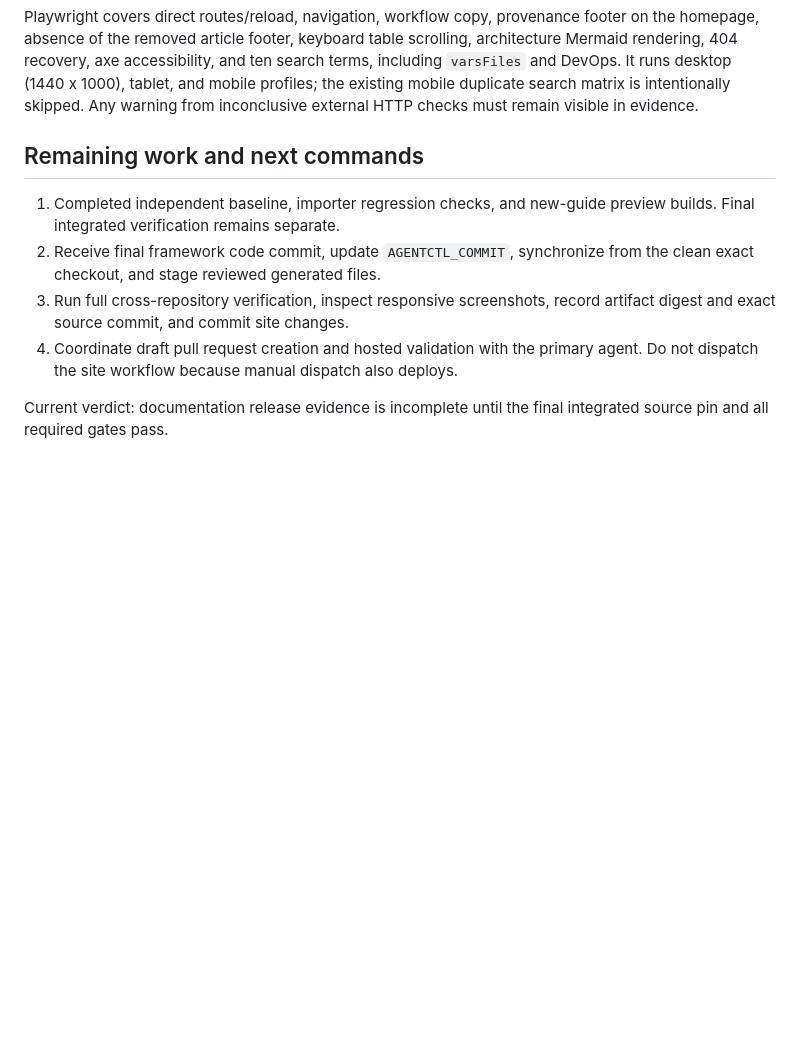
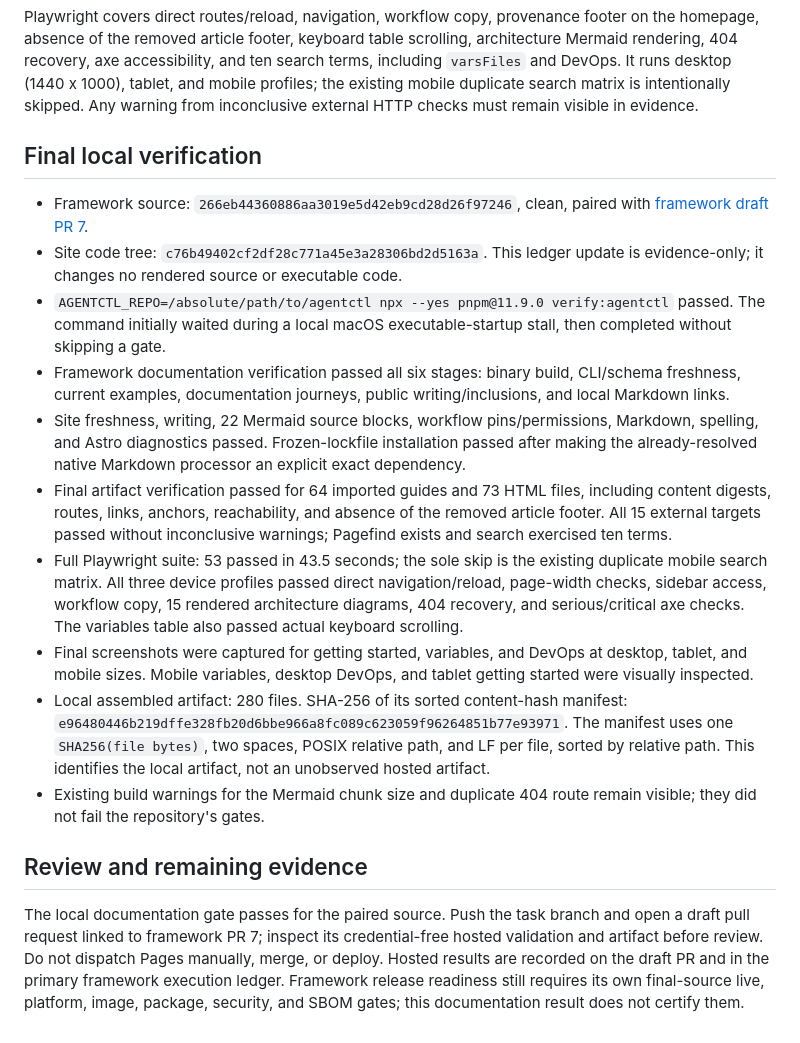
Before and after one commit to opensourceops/opensourceops.github.io, a Markdown page: docs/execution/AGENTCTL_LAUNCH_READINESS_20260906.md, the part around the change. Rendered like a GitHub page; blank space fills up the shorter version.

Commit message:
docs: record final paired-source validation evidence

```diff
--- a/docs/execution/AGENTCTL_LAUNCH_READINESS_20260906.md
+++ b/docs/execution/AGENTCTL_LAUNCH_READINESS_20260906.md
@@ -62,11 +62,25 @@ The canonical command is `AGENTCTL_REPO=/absolute/path/to/agentctl pnpm verify:a
 
 Playwright covers direct routes/reload, navigation, workflow copy, provenance footer on the homepage, absence of the removed article footer, keyboard table scrolling, architecture Mermaid rendering, 404 recovery, axe accessibility, and ten search terms, including `varsFiles` and DevOps. It runs desktop (1440 x 1000), tablet, and mobile profiles; the existing mobile duplicate search matrix is intentionally skipped. Any warning from inconclusive external HTTP checks must remain visible in evidence.
 
-## Remaining work and next commands
+## Final local verification
 
-1. Completed independent baseline, importer regression checks, and new-guide preview builds. Final integrated verification remains separate.
-2. Receive final framework code commit, update `AGENTCTL_COMMIT`, synchronize from the clean exact checkout, and stage reviewed generated files.
-3. Run full cross-repository verification, inspect responsive screenshots, record artifact digest and exact source commit, and commit site changes.
-4. Coordinate draft pull request creation and hosted validation with the primary agent. Do not dispatch the site workflow because manual dispatch also deploys.
+- Framework source: `266eb44360886aa3019e5d42eb9cd28d26f97246`, clean, paired with [framework draft PR 7](https://github.com/opensourceops/agentctl/pull/7).
+- Site code tree: `c76b49402cf2df28c771a45e3a28306bd2d5163a`. This ledger update is evidence-only; it changes no rendered source or executable code.
+- `AGENTCTL_REPO=/absolute/path/to/agentctl npx --yes pnpm@11.9.0 verify:agentctl` passed. The command initially waited during a local macOS executable-startup stall, then completed without skipping a gate.
+- Framework documentation verification passed all six stages: binary build, CLI/schema freshness, current examples, documentation journeys, public writing/inclusions, and local Markdown links.
+- Site freshness, writing, 22 Mermaid source blocks, workflow pins/permissions, Markdown, spelling, and Astro diagnostics passed. Frozen-lockfile installation passed after making the already-resolved native Markdown processor an explicit exact dependency.
+- Final artifact verification passed for 64 imported guides and 73 HTML files, including content digests, routes, links, anchors, reachability, and absence of the removed article footer. All 15 external targets passed without inconclusive warnings; Pagefind exists and search exercised ten terms.
+- Full Playwright suite: 53 passed in 43.5 seconds; the sole skip is the existing duplicate mobile search matrix. All three device profiles passed direct navigation/reload, page-width checks, sidebar access, workflow copy, 15 rendered architecture diagrams, 404 recovery, and serious/critical axe checks. The variables table also passed actual keyboard scrolling.
+- Final screenshots were captured for getting started, variables, and DevOps at desktop, tablet, and mobile sizes. Mobile variables, desktop DevOps, and tablet getting started were visually inspected.
+- Local assembled artifact: 280 files. SHA-256 of its sorted content-hash manifest: `e96480446b219dffe328fb20d6bbe966a8fc089c623059f96264851b77e93971`. The manifest uses one `SHA256(file bytes)`, two spaces, POSIX relative path, and LF per file, sorted by relative path. This identifies the local artifact, not an unobserved hosted artifact.
+- Existing build warnings for the Mermaid chunk size and duplicate 404 route remain visible; they did not fail the repository's gates.
 
-Current verdict: documentation release evidence is incomplete until the final integrated source pin and all required gates pass.
+## Review and remaining evidence
+
+The local documentation gate passes for the paired source. Push the task branch
+and open a draft pull request linked to framework PR 7; inspect its
+credential-free hosted validation and artifact before review. Do not dispatch
+Pages manually, merge, or deploy. Hosted results are recorded on the draft PR
+and in the primary framework execution ledger. Framework release readiness
+still requires its own final-source live, platform, image, package, security,
+and SBOM gates; this documentation result does not certify them.
```
